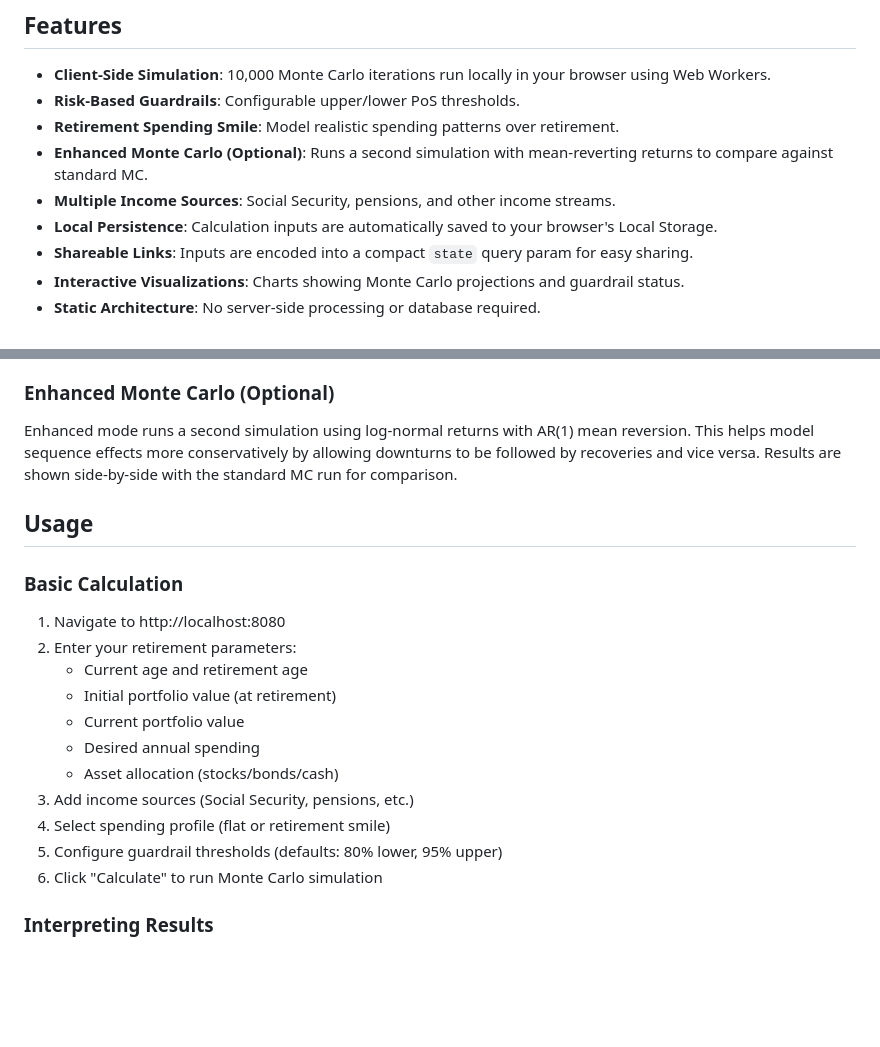
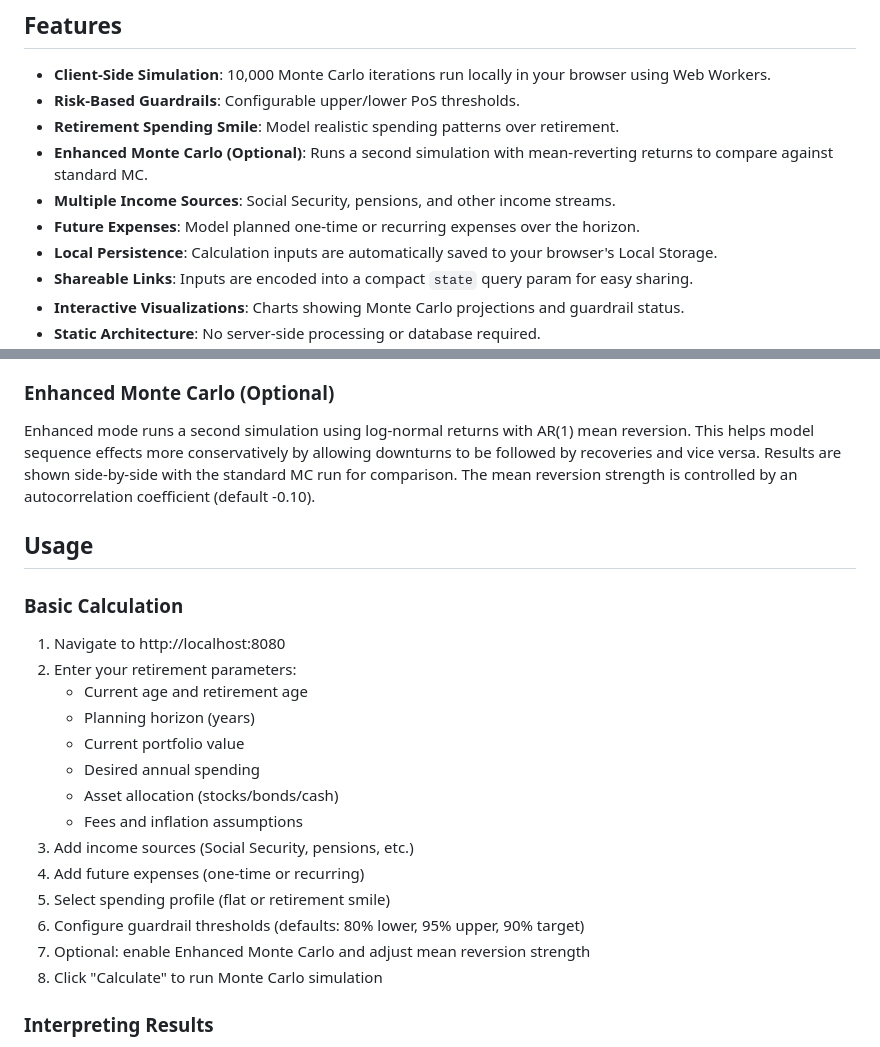
Before and after one commit to sjeng/risk-based-withdrawal-calculator, a Markdown page: README.md, 2 parts joined by grey strips. Drawn GitHub-style; blank space fills up the shorter version.

```diff
--- a/README.md
+++ b/README.md
@@ -23,6 +23,7 @@ This calculator is for educational and planning purposes only and does not const
 - **Retirement Spending Smile**: Model realistic spending patterns over retirement.
 - **Enhanced Monte Carlo (Optional)**: Runs a second simulation with mean-reverting returns to compare against standard MC.
 - **Multiple Income Sources**: Social Security, pensions, and other income streams.
+- **Future Expenses**: Model planned one-time or recurring expenses over the horizon.
 - **Local Persistence**: Calculation inputs are automatically saved to your browser's Local Storage.
 - **Shareable Links**: Inputs are encoded into a compact `state` query param for easy sharing.
 - **Interactive Visualizations**: Charts showing Monte Carlo projections and guardrail status.
@@ -83,7 +84,7 @@ The calculator performs 10,000 Monte Carlo simulations per run, projecting portf
 
 ### Enhanced Monte Carlo (Optional)
 
-Enhanced mode runs a second simulation using log-normal returns with AR(1) mean reversion. This helps model sequence effects more conservatively by allowing downturns to be followed by recoveries and vice versa. Results are shown side-by-side with the standard MC run for comparison.
+Enhanced mode runs a second simulation using log-normal returns with AR(1) mean reversion. This helps model sequence effects more conservatively by allowing downturns to be followed by recoveries and vice versa. Results are shown side-by-side with the standard MC run for comparison. The mean reversion strength is controlled by an autocorrelation coefficient (default -0.10).
 
 ## Usage
 
@@ -92,14 +93,17 @@ Enhanced mode runs a second simulation using log-normal returns with AR(1) mean
 1. Navigate to http://localhost:8080
 2. Enter your retirement parameters:
    - Current age and retirement age
-   - Initial portfolio value (at retirement)
+   - Planning horizon (years)
    - Current portfolio value
    - Desired annual spending
    - Asset allocation (stocks/bonds/cash)
+   - Fees and inflation assumptions
 3. Add income sources (Social Security, pensions, etc.)
-4. Select spending profile (flat or retirement smile)
-5. Configure guardrail thresholds (defaults: 80% lower, 95% upper)
-6. Click "Calculate" to run Monte Carlo simulation
+4. Add future expenses (one-time or recurring)
+5. Select spending profile (flat or retirement smile)
+6. Configure guardrail thresholds (defaults: 80% lower, 95% upper, 90% target)
+7. Optional: enable Enhanced Monte Carlo and adjust mean reversion strength
+8. Click "Calculate" to run Monte Carlo simulation
 
 ### Interpreting Results
 
```
